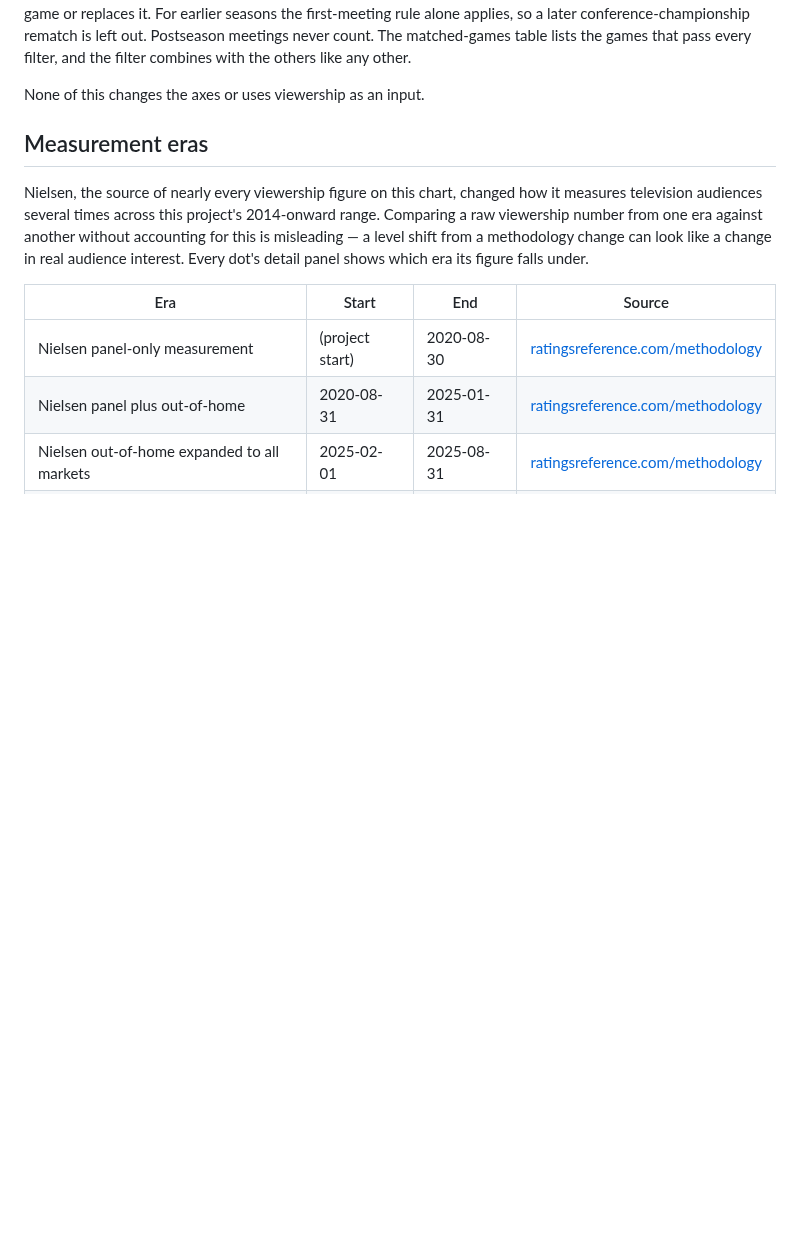
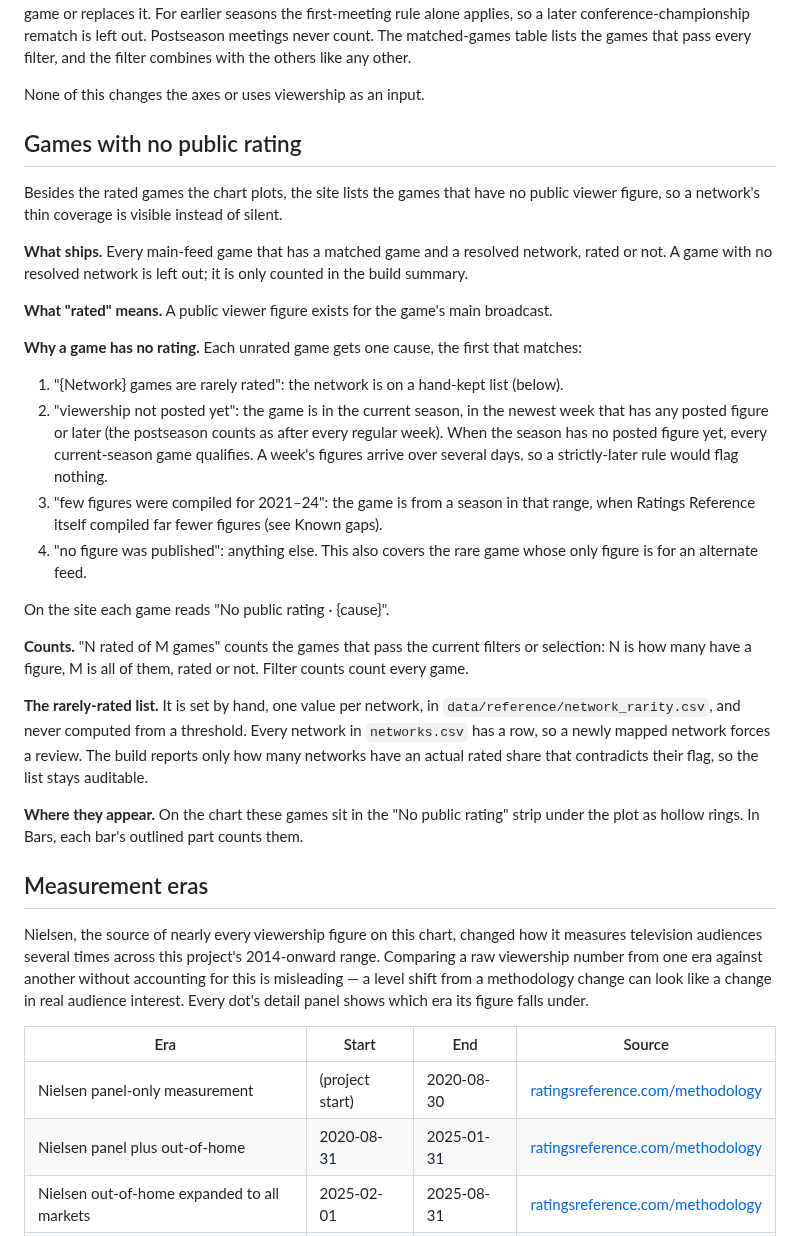
Before and after one commit to benboro/booth-review, a Markdown page: docs/methodology.md, the part around the change. Drawn GitHub-style; blank space fills up the shorter version.

Commit message:
docs(04.13-02): explain games with no public rating in methodology and known-gaps

```diff
--- a/docs/methodology.md
+++ b/docs/methodology.md
@@ -93,6 +93,29 @@ and lists the games that pass every filter. With exactly two schools selected, H
 **Named games.** The Game filter picks one named game and shows every rated telecast of it. Bowls are grouped by franchise and shown under their latest name, so a renamed bowl is one entry and searching an old name finds it. The CFP entries are the four playoff rounds, and a semifinal or quarterfinal played at a bowl appears under both its round and that bowl. Rivalries come from a curated list of well-known named FBS rivalries and count only the first regular-season meeting of the two teams each season, never a conference championship game. CFBD marks conference title games from 2022 on, so from then a title game is left out even when it comes before the rivalry game or replaces it. For earlier seasons the first-meeting rule alone applies, so a later conference-championship rematch is left out. Postseason meetings never count. The matched-games table lists the games that pass every filter, and the filter combines with the others like any other.
 
 None of this changes the axes or uses viewership as an input.
+
+## Games with no public rating
+
+Besides the rated games the chart plots, the site lists the games that have no public viewer figure, so a network's thin coverage is visible instead of silent.
+
+**What ships.** Every main-feed game that has a matched game and a resolved network, rated or not. A game with no resolved network is left out; it is only counted in the build summary.
+
+**What "rated" means.** A public viewer figure exists for the game's main broadcast.
+
+**Why a game has no rating.** Each unrated game gets one cause, the first that matches:
+
+1. "{Network} games are rarely rated": the network is on a hand-kept list (below).
+2. "viewership not posted yet": the game is in the current season, in the newest week that has any posted figure or later (the postseason counts as after every regular week). When the season has no posted figure yet, every current-season game qualifies. A week's figures arrive over several days, so a strictly-later rule would flag nothing.
+3. "few figures were compiled for 2021–24": the game is from a season in that range, when Ratings Reference itself compiled far fewer figures (see Known gaps).
+4. "no figure was published": anything else. This also covers the rare game whose only figure is for an alternate feed.
+
+On the site each game reads "No public rating · {cause}".
+
+**Counts.** "N rated of M games" counts the games that pass the current filters or selection: N is how many have a figure, M is all of them, rated or not. Filter counts count every game.
+
+**The rarely-rated list.** It is set by hand, one value per network, in `data/reference/network_rarity.csv`, and never computed from a threshold. Every network in `networks.csv` has a row, so a newly mapped network forces a review. The build reports only how many networks have an actual rated share that contradicts their flag, so the list stays auditable.
+
+**Where they appear.** On the chart these games sit in the "No public rating" strip under the plot as hollow rings. In Bars, each bar's outlined part counts them.
 
 ## Measurement eras
 
```
Also changed, not shown: docs/known-gaps.md (+6 -0 lines).
